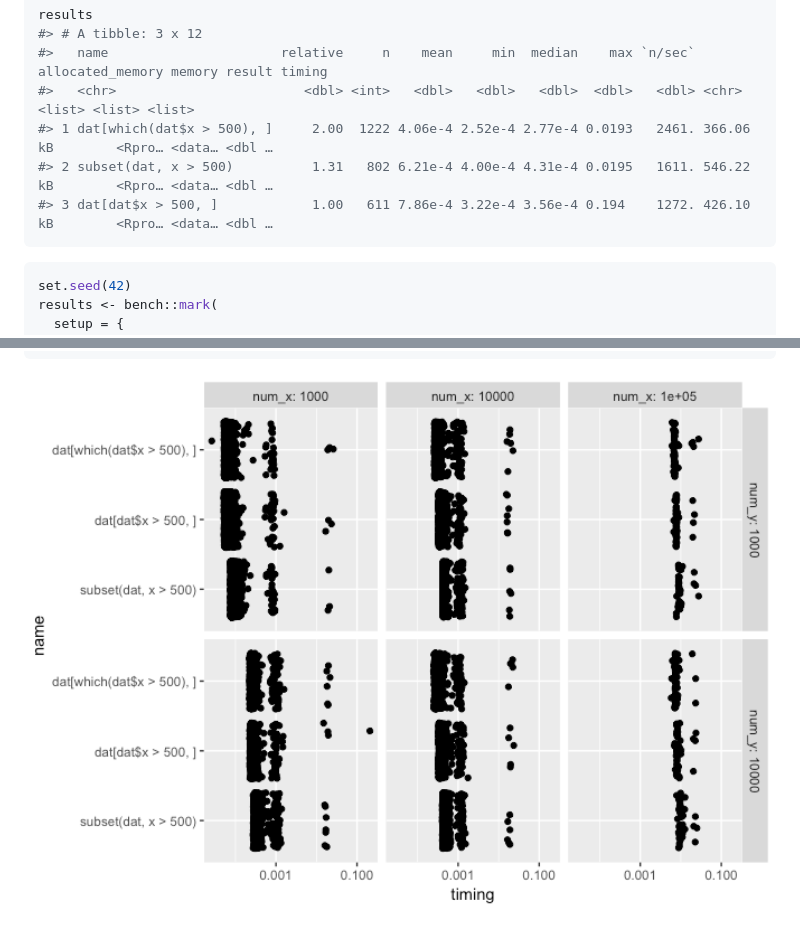
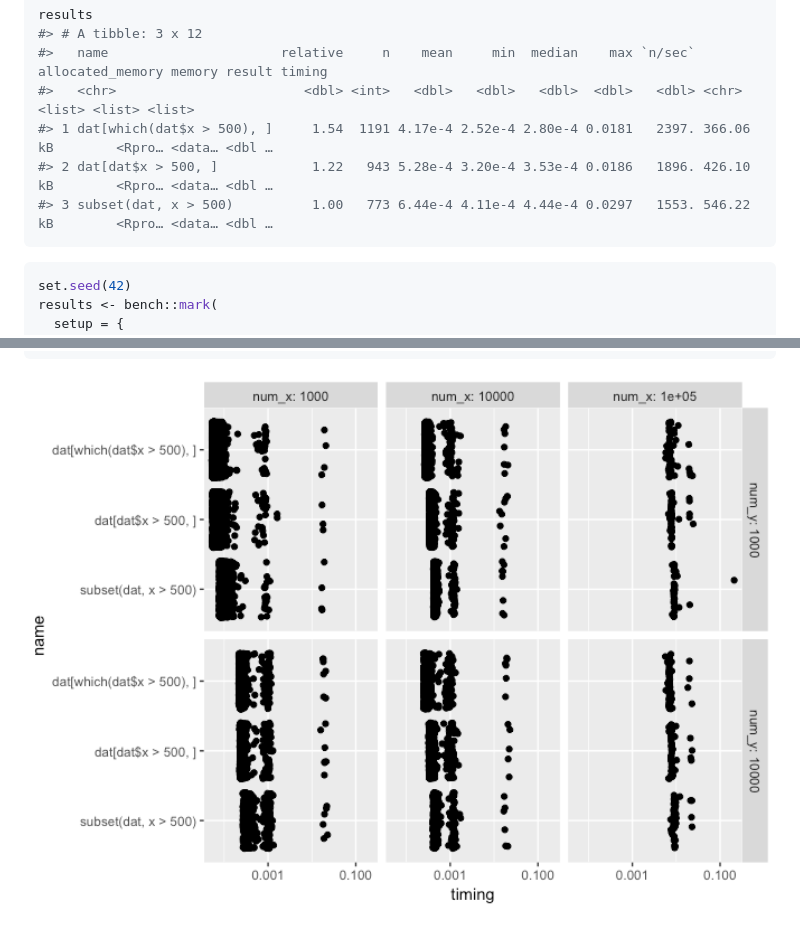
Before and after one commit to r-lib/bench, a Markdown page: README.md, 2 parts joined by grey strips. Rendered like a GitHub page; pictures changed too: man/figures/README-pressure-1.png.

Commit message:
Update plot

````diff
--- a/README.md
+++ b/README.md
@@ -46,9 +46,9 @@ results
 #> # A tibble: 3 x 12
 #>   name                      relative     n    mean     min  median    max `n/sec` allocated_memory memory result timing
 #>   <chr>                        <dbl> <int>   <dbl>   <dbl>   <dbl>  <dbl>   <dbl> <chr>            <list> <list> <list>
-#> 1 dat[which(dat$x > 500), ]     2.00  1222 4.06e-4 2.52e-4 2.77e-4 0.0193   2461. 366.06 kB        <Rpro… <data… <dbl …
-#> 2 subset(dat, x > 500)          1.31   802 6.21e-4 4.00e-4 4.31e-4 0.0195   1611. 546.22 kB        <Rpro… <data… <dbl …
-#> 3 dat[dat$x > 500, ]            1.00   611 7.86e-4 3.22e-4 3.56e-4 0.194    1272. 426.10 kB        <Rpro… <data… <dbl …
+#> 1 dat[which(dat$x > 500), ]     1.54  1191 4.17e-4 2.52e-4 2.80e-4 0.0181   2397. 366.06 kB        <Rpro… <data… <dbl …
+#> 2 dat[dat$x > 500, ]            1.22   943 5.28e-4 3.20e-4 3.53e-4 0.0186   1896. 426.10 kB        <Rpro… <data… <dbl …
+#> 3 subset(dat, x > 500)          1.00   773 6.44e-4 4.11e-4 4.44e-4 0.0297   1553. 546.22 kB        <Rpro… <data… <dbl …
 ```
 
 ``` r
````
Also changed, not shown: 1 other file.
